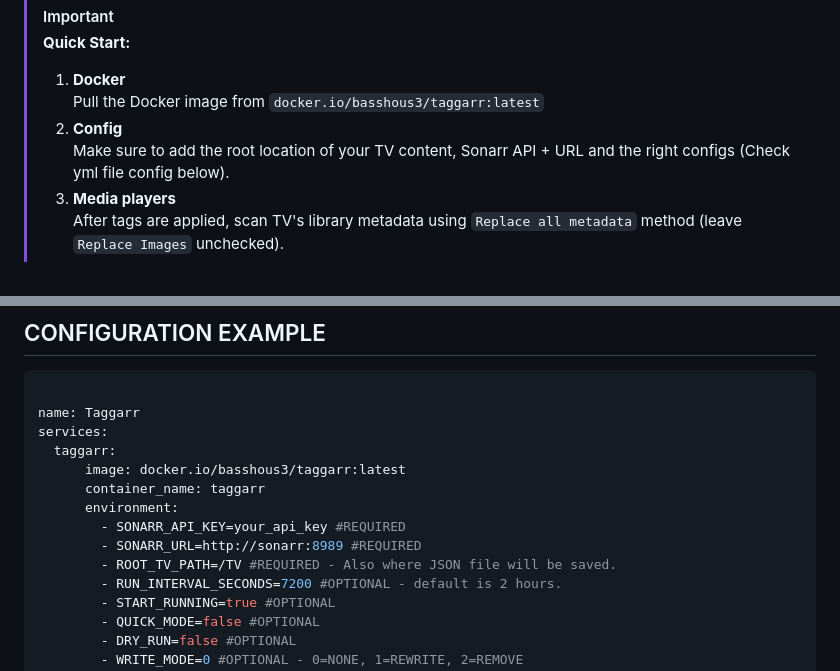
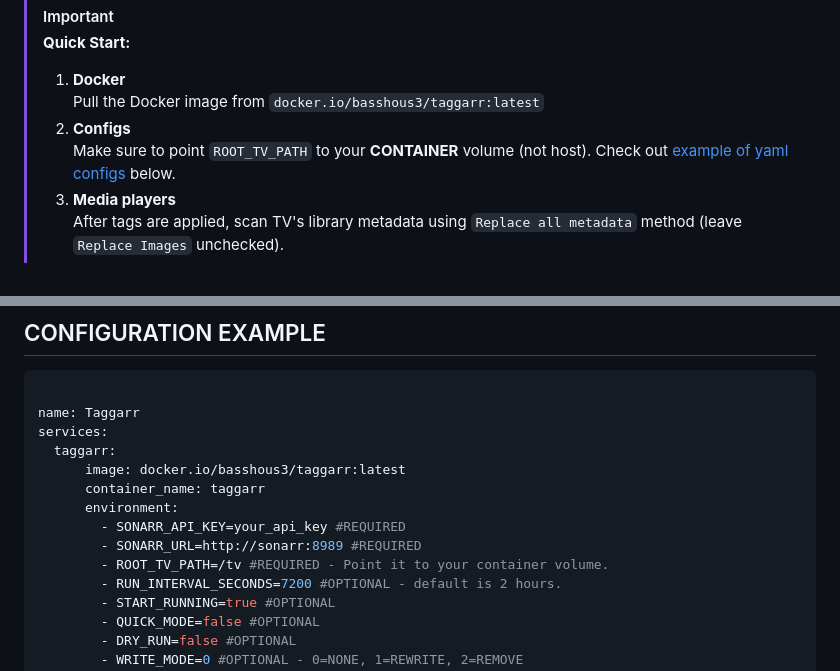
Before and after one commit to BassHous3/taggarr, a Markdown page: README.md, 2 parts joined by grey strips. GitHub-like rendering.

```diff
--- a/README.md
+++ b/README.md
@@ -73,8 +73,8 @@ This way, you can filter your shows based on if they're dubbed or not, using tag
 >
 > 1. **Docker**
 > Pull the Docker image from `docker.io/basshous3/taggarr:latest`
-> 2. **Config**
-> Make sure to add the root location of your TV content, Sonarr API + URL and the right configs (Check yml file config below).
+> 2. **Configs**
+> Make sure to point `ROOT_TV_PATH` to your **CONTAINER** volume (not host). Check out [example of yaml configs](https://github.com/BassHous3/taggarr?tab=readme-ov-file#configuration-example)  below.
 > 3. **Media players**
 > After tags are applied, scan TV's library metadata using `Replace all metadata` method (leave `Replace Images` unchecked).
 
@@ -120,7 +120,7 @@ services:
       environment:
         - SONARR_API_KEY=your_api_key #REQUIRED
         - SONARR_URL=http://sonarr:8989 #REQUIRED
-        - ROOT_TV_PATH=/TV #REQUIRED - Also where JSON file will be saved.
+        - ROOT_TV_PATH=/tv #REQUIRED - Point it to your container volume.
         - RUN_INTERVAL_SECONDS=7200 #OPTIONAL - default is 2 hours.
         - START_RUNNING=true #OPTIONAL
         - QUICK_MODE=false #OPTIONAL
```
